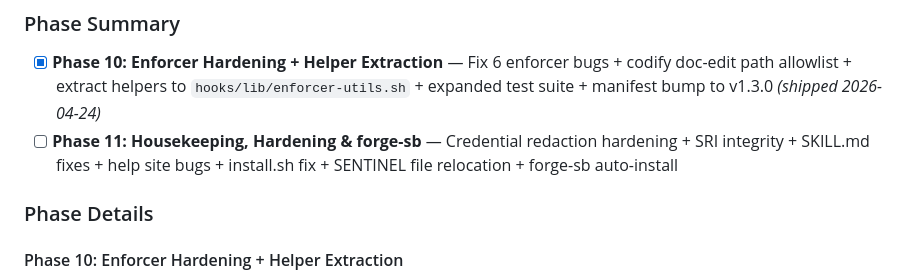
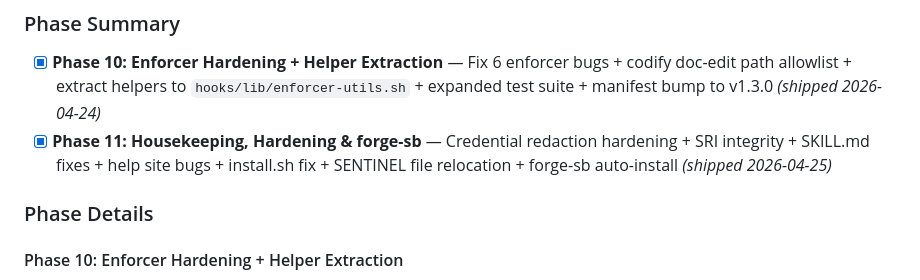
Before and after one commit to alo-exp/sidekick, a Markdown page: .planning/ROADMAP.md, the part around the change. Rendered like a GitHub page.

```diff
--- a/.planning/ROADMAP.md
+++ b/.planning/ROADMAP.md
@@ -244,7 +244,7 @@ Phases execute in numeric order: 6 → 7 → 8 → 9
 ### Phase Summary
 
 - [x] **Phase 10: Enforcer Hardening + Helper Extraction** — Fix 6 enforcer bugs + codify doc-edit path allowlist + extract helpers to `hooks/lib/enforcer-utils.sh` + expanded test suite + manifest bump to v1.3.0  _(shipped 2026-04-24)_
-- [ ] **Phase 11: Housekeeping, Hardening & forge-sb** — Credential redaction hardening + SRI integrity + SKILL.md fixes + help site bugs + install.sh fix + SENTINEL file relocation + forge-sb auto-install
+- [x] **Phase 11: Housekeeping, Hardening & forge-sb** — Credential redaction hardening + SRI integrity + SKILL.md fixes + help site bugs + install.sh fix + SENTINEL file relocation + forge-sb auto-install  _(shipped 2026-04-25)_
 
 ### Phase Details
 
```
Also changed, not shown: .planning/STATE.md (+15 -10 lines), 1 other file.
